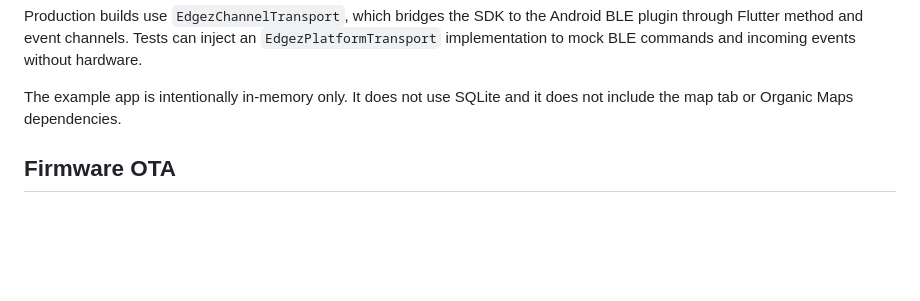
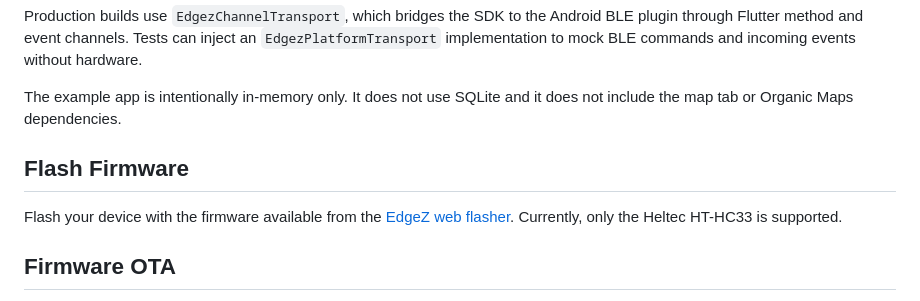
Before and after one commit to edgez-ai/flutter-sdk, a Markdown page: README.md, the part around the change. Drawn GitHub-style; blank space fills up the shorter version.

```diff
--- a/README.md
+++ b/README.md
@@ -21,6 +21,11 @@ an `EdgezPlatformTransport` implementation to mock BLE commands and incoming
 events without hardware.
 
 The example app is intentionally in-memory only. It does not use SQLite and it does not include the map tab or Organic Maps dependencies.
+
+## Flash Firmware
+
+Flash your device with the firmware available from the [EdgeZ web flasher](https://www.edgez.ai/flasher).
+Currently, only the Heltec HT-HC33 is supported.
 
 ## Firmware OTA
 
```
